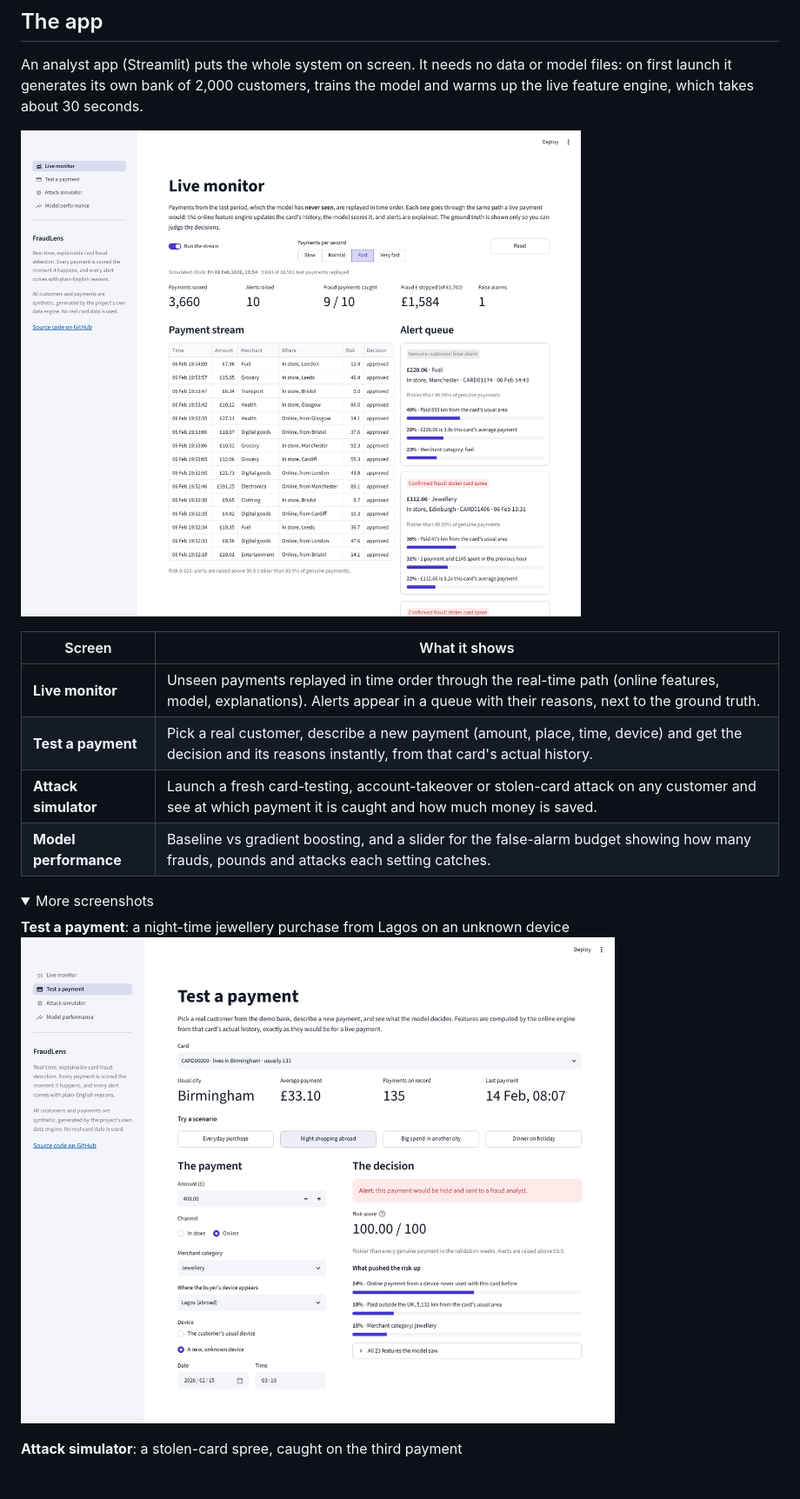
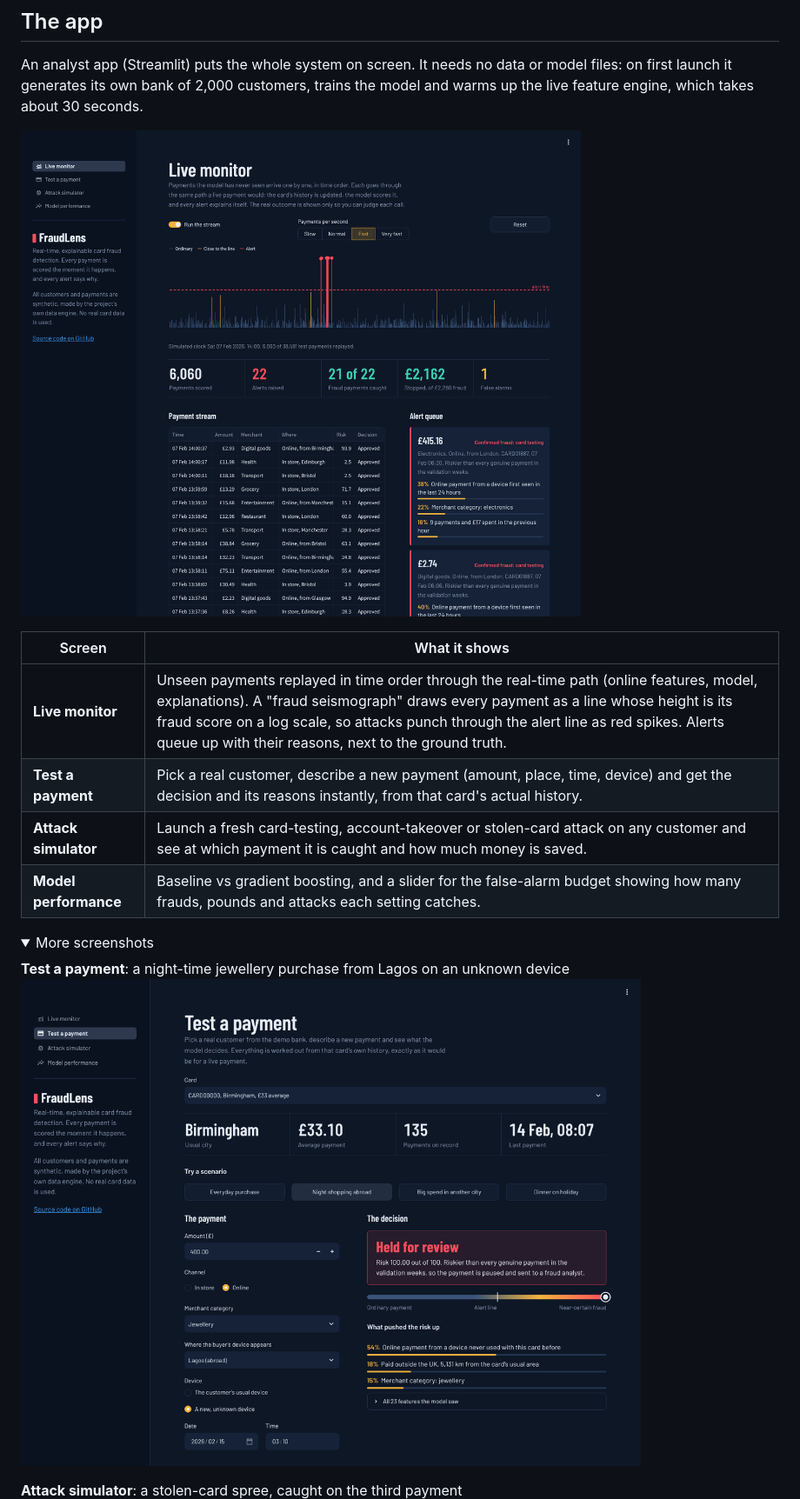
Before and after one commit to beggumuzun/fraudlens, a Markdown page: README.md, the part around the change. Shown at 87% size. Drawn GitHub-style; pictures changed too: docs/screenshots/live-monitor.png, docs/screenshots/test-a-payment.png; folded sections open; blank space fills up the shorter version.

Commit message:
Redesign app: dark control-room theme and fraud seismograph

```diff
--- a/README.md
+++ b/README.md
@@ -21,7 +21,7 @@ warms up the live feature engine, which takes about 30 seconds.
 
 | Screen | What it shows |
 |---|---|
-| **Live monitor** | Unseen payments replayed in time order through the real-time path (online features, model, explanations). Alerts appear in a queue with their reasons, next to the ground truth. |
+| **Live monitor** | Unseen payments replayed in time order through the real-time path (online features, model, explanations). A "fraud seismograph" draws every payment as a line whose height is its fraud score on a log scale, so attacks punch through the alert line as red spikes. Alerts queue up with their reasons, next to the ground truth. |
 | **Test a payment** | Pick a real customer, describe a new payment (amount, place, time, device) and get the decision and its reasons instantly, from that card's actual history. |
 | **Attack simulator** | Launch a fresh card-testing, account-takeover or stolen-card attack on any customer and see at which payment it is caught and how much money is saved. |
 | **Model performance** | Baseline vs gradient boosting, and a slider for the false-alarm budget showing how many frauds, pounds and attacks each setting catches. |
```
Also changed, not shown: docs/screenshots/attack-simulator.png, docs/screenshots/model-performance.png, 10 other files.
